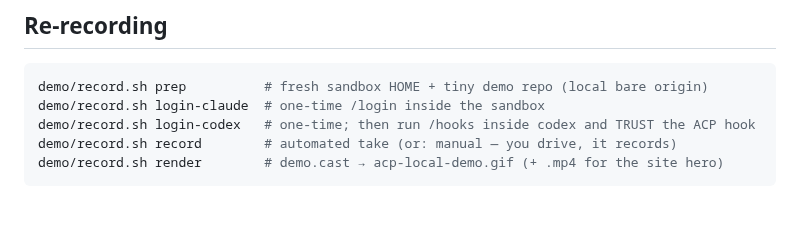
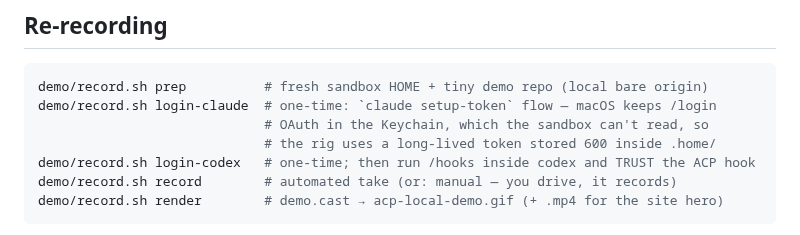
Before and after one commit to agentic-control-plane/acp-install, a Markdown page: demo/README.md, the part around the change. GitHub-like rendering; blank space fills up the shorter version.

````diff
--- a/demo/README.md
+++ b/demo/README.md
@@ -13,7 +13,9 @@ with `record.sh render` whenever the cast changes).
 
 ```bash
 demo/record.sh prep          # fresh sandbox HOME + tiny demo repo (local bare origin)
-demo/record.sh login-claude  # one-time /login inside the sandbox
+demo/record.sh login-claude  # one-time: `claude setup-token` flow — macOS keeps /login
+                             # OAuth in the Keychain, which the sandbox can't read, so
+                             # the rig uses a long-lived token stored 600 inside .home/
 demo/record.sh login-codex   # one-time; then run /hooks inside codex and TRUST the ACP hook
 demo/record.sh record        # automated take (or: manual — you drive, it records)
 demo/record.sh render        # demo.cast → acp-local-demo.gif (+ .mp4 for the site hero)
````
Also changed, not shown: demo/acp-local-demo-poster.png (added), demo/acp-local-demo.gif (added), 4 other files.
